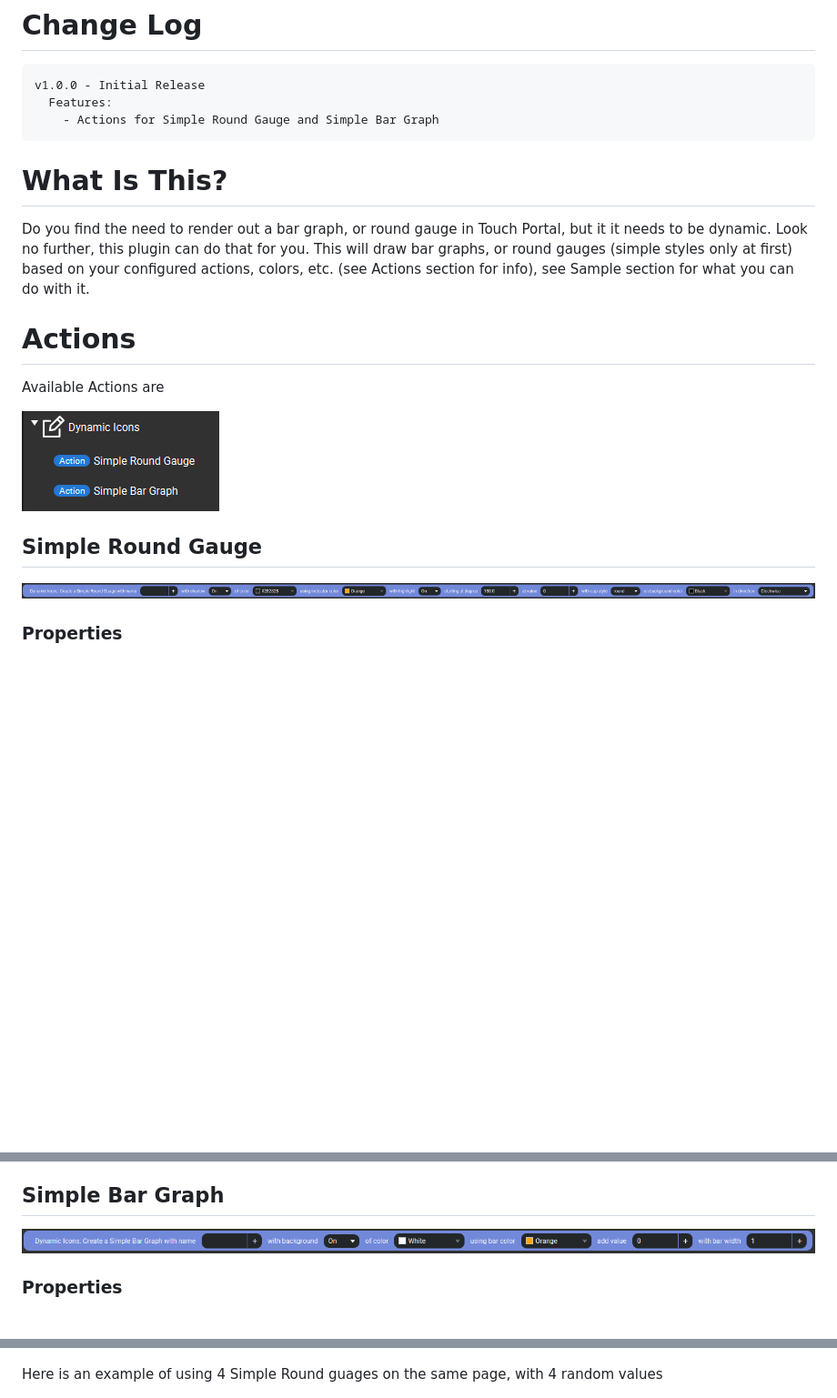
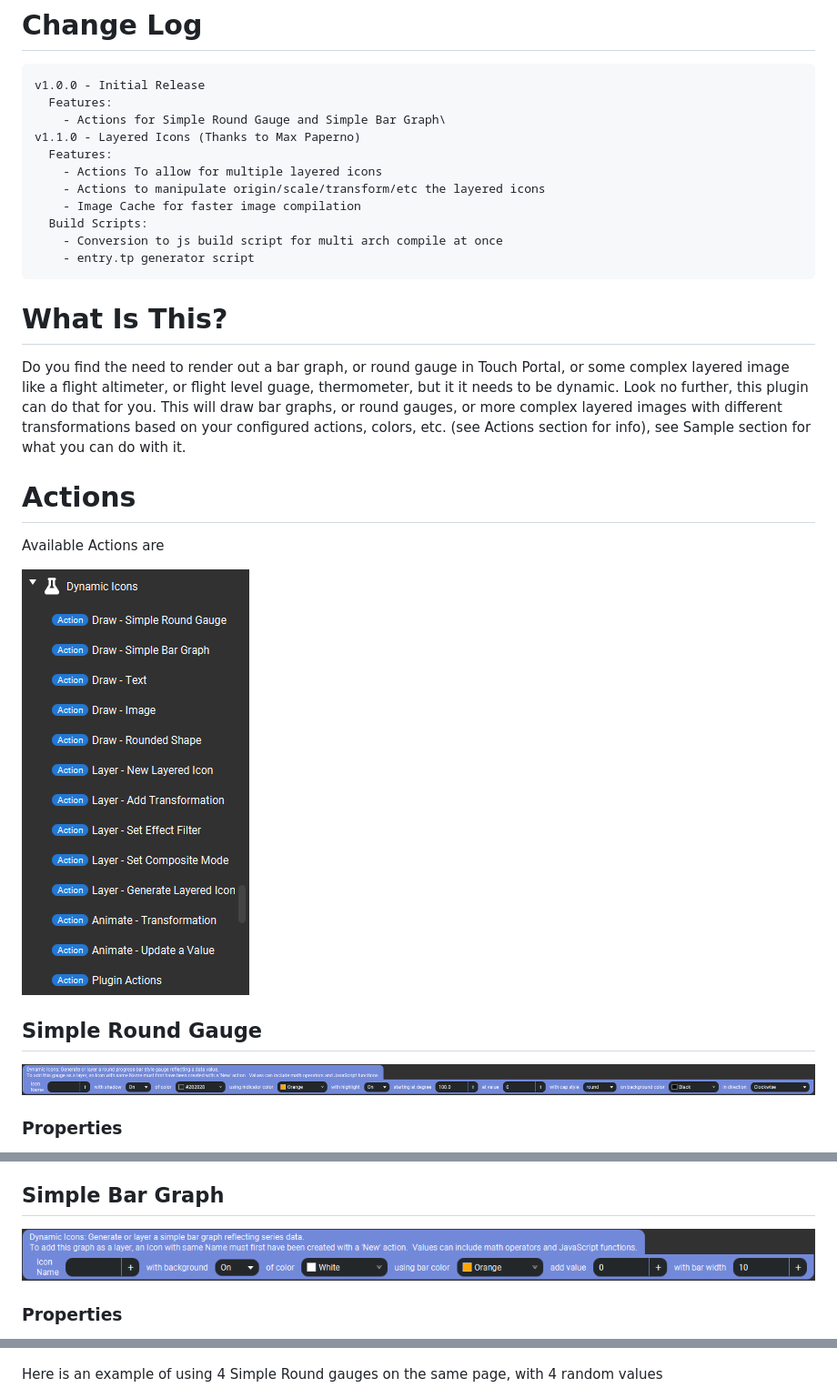
Before and after one commit to spdermn02/TouchPortal-Dynamic-Icons, a Markdown page: README.md, 3 parts joined by grey strips. Shown: that part at 91% size. Drawn GitHub-style; pictures changed too: Resources/SimpleBarGraph-Action.png, Resources/SimpleRoundGauge-Action.png, Resources/action-list.png; blank space fills up the shorter version.

Commit message:
Minor modifications to what Max created Change to build process to use js script updated resource images for Readme fixed folder name in gen_entry.js to be based on what new build script will use

````diff
--- a/README.md
+++ b/README.md
@@ -27,13 +27,21 @@ Generate Dynamic Icons for Touch Portal based on Actions and 0-100% values.
 ```
 v1.0.0 - Initial Release
   Features:
-    - Actions for Simple Round Gauge and Simple Bar Graph
+    - Actions for Simple Round Gauge and Simple Bar Graph\
+v1.1.0 - Layered Icons (Thanks to Max Paperno)
+  Features:
+    - Actions To allow for multiple layered icons
+    - Actions to manipulate origin/scale/transform/etc the layered icons
+    - Image Cache for faster image compilation
+  Build Scripts:
+    - Conversion to js build script for multi arch compile at once
+    - entry.tp generator script
 ```
 
 # What Is This?
 
-Do you find the need to render out a bar graph, or round gauge in Touch Portal, but it it needs to be dynamic. Look no further, this plugin can do that for you.
-This will draw bar graphs, or round gauges (simple styles only at first) based on your configured actions, colors, etc. (see Actions section for info), see Sample section for what you can do with it.
+Do you find the need to render out a bar graph, or round gauge in Touch Portal, or some complex layered image like a flight altimeter, or flight level guage, thermometer, but it it needs to be dynamic. Look no further, this plugin can do that for you.
+This will draw bar graphs, or round gauges, or more complex layered images with different transformations based on your configured actions, colors, etc. (see Actions section for info), see Sample section for what you can do with it.
 
 # Actions
 
@@ -182,7 +190,7 @@ In order to use the icons, they first have to have been started to be generated.
 
 ![Simple Round Gauge Icon Sample](Resources/SimplRoundGauge-IconSample.png)
 
-Here is an example of using 4 Simple Round guages on the same page, with 4 random values
+Here is an example of using 4 Simple Round gauges on the same page, with 4 random values
 
 ![Simple Round Gauge 4 Icons](Resources/4-SimpleRoundGauges-Example.gif)
 
````
Also changed, not shown: other parts of README.md (+2 -0 lines), 12 other files.
